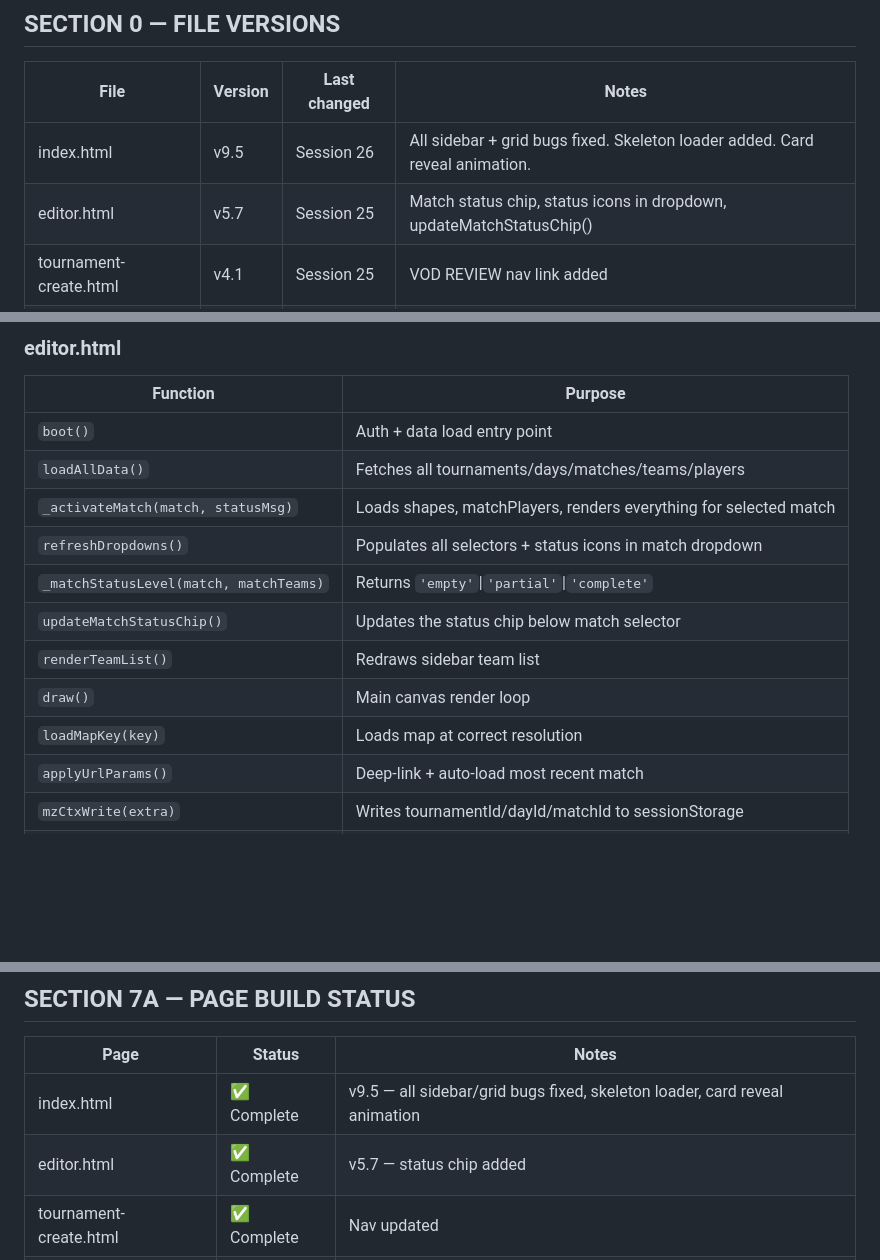
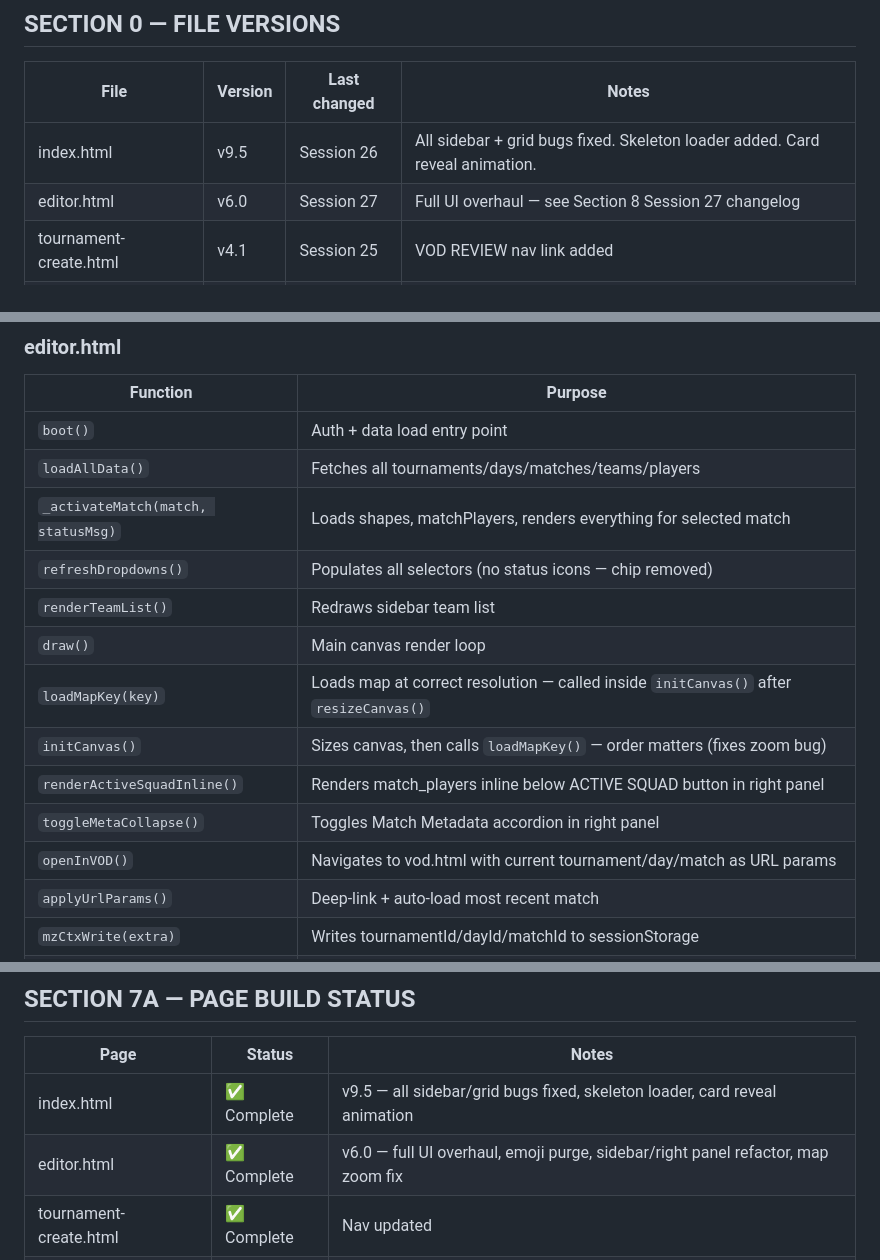
Before and after one commit to itzunimind-cpu/metazone, a Markdown page: METAZONE_HANDOFF_v25.md, 3 parts joined by grey strips. GitHub-like rendering; blank space fills up the shorter version.

```diff
--- a/METAZONE_HANDOFF_v25.md
+++ b/METAZONE_HANDOFF_v25.md
@@ -21,7 +21,7 @@
 | File | Version | Last changed | Notes |
 |------|---------|--------------|-------|
 | index.html | v9.5 | Session 26 | All sidebar + grid bugs fixed. Skeleton loader added. Card reveal animation. |
-| editor.html | v5.7 | Session 25 | Match status chip, status icons in dropdown, updateMatchStatusChip() |
+| editor.html | v6.0 | Session 27 | Full UI overhaul — see Section 8 Session 27 changelog |
 | tournament-create.html | v4.1 | Session 25 | VOD REVIEW nav link added |
 | tournament-editor.html | v1.4 | Session 25 | VOD REVIEW nav link added |
 | analytics.html | v2.3 | Session 25 | VOD REVIEW nav link added, active link fixed |
@@ -211,12 +211,14 @@ Session 25 fixed: VOD REVIEW was missing from analytics, player, tournament-crea
 | `boot()` | Auth + data load entry point |
 | `loadAllData()` | Fetches all tournaments/days/matches/teams/players |
 | `_activateMatch(match, statusMsg)` | Loads shapes, matchPlayers, renders everything for selected match |
-| `refreshDropdowns()` | Populates all selectors + status icons in match dropdown |
-| `_matchStatusLevel(match, matchTeams)` | Returns `'empty'`\|`'partial'`\|`'complete'` |
-| `updateMatchStatusChip()` | Updates the status chip below match selector |
+| `refreshDropdowns()` | Populates all selectors (no status icons — chip removed) |
 | `renderTeamList()` | Redraws sidebar team list |
 | `draw()` | Main canvas render loop |
-| `loadMapKey(key)` | Loads map at correct resolution |
+| `loadMapKey(key)` | Loads map at correct resolution — called inside `initCanvas()` after `resizeCanvas()` |
+| `initCanvas()` | Sizes canvas, then calls `loadMapKey()` — order matters (fixes zoom bug) |
+| `renderActiveSquadInline()` | Renders match_players inline below ACTIVE SQUAD button in right panel |
+| `toggleMetaCollapse()` | Toggles Match Metadata accordion in right panel |
+| `openInVOD()` | Navigates to vod.html with current tournament/day/match as URL params |
 | `applyUrlParams()` | Deep-link + auto-load most recent match |
 | `mzCtxWrite(extra)` | Writes tournamentId/dayId/matchId to sessionStorage |
 | `mzCtxRead()` | Reads context from sessionStorage |
@@ -283,7 +285,7 @@ Session 25 fixed: VOD REVIEW was missing from analytics, player, tournament-crea
 | Page | Status | Notes |
 |------|--------|-------|
 | index.html | ✅ Complete | v9.5 — all sidebar/grid bugs fixed, skeleton loader, card reveal animation |
-| editor.html | ✅ Complete | v5.7 — status chip added |
+| editor.html | ✅ Complete | v6.0 — full UI overhaul, emoji purge, sidebar/right panel refactor, map zoom fix |
 | tournament-create.html | ✅ Complete | Nav updated |
 | tournament-editor.html | ✅ Complete | Nav updated |
 | analytics.html | ✅ Complete | Nav updated, active link fixed |
```
Also changed, not shown: other parts of METAZONE_HANDOFF_v25.md (+15 -4 lines).
